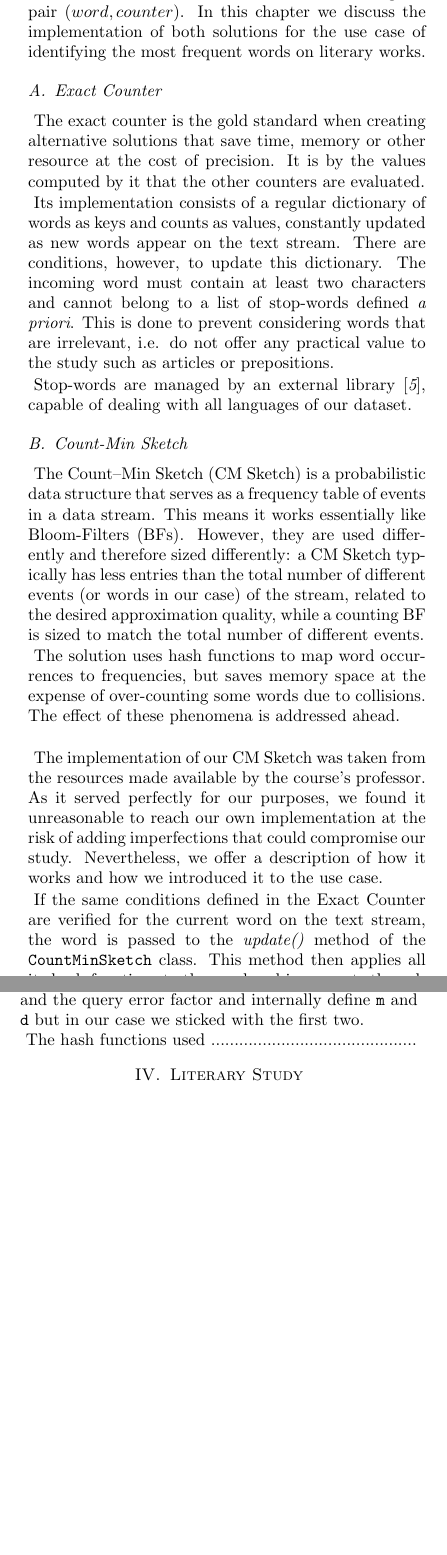
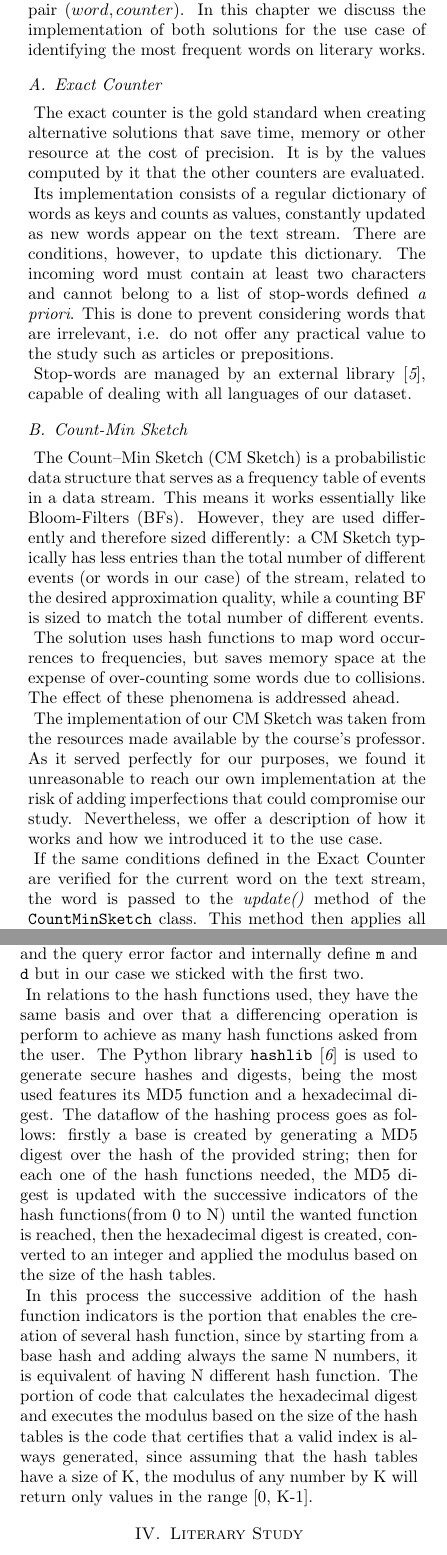
Before and after one commit to joao-alegria/AAProj3, a LaTeX document (report/report.tex): two parts of the columns of page 2 of 5, joined at a grey line, cut so that both start at the same text, the shorter picture padded with empty space. Compiled offline with pdfLaTeX.

Commit message:
added hash description

```diff
--- a/report/report.tex
+++ b/report/report.tex
@@ -127,7 +127,6 @@ quality, while a counting BF is sized to match the total number of different eve
 
 The solution uses hash functions to map word occurrences to frequencies, but saves memory space at the expense of over-counting some words due to collisions.
 The effect of these phenomena is addressed ahead.
-\newline
 
 The implementation of our CM Sketch was taken from the resources made available by the course's professor.
 As it served perfectly for our purposes, we found it unreasonable to reach our own implementation at the risk of adding imperfections that could compromise our study.
@@ -149,7 +148,9 @@ The second reduces the probability of collisions since more hash tables means mo
 Two alternative parameters could have been used, \texttt{delta} and \texttt{epsilon}, that regulate the probability of query error and the query error factor
 and internally define \texttt{m} and \texttt{d} but in our case we sticked with the first two.
 
-The hash functions used ............................................
+In relations to the hash functions used, they have the same basis and over that a differencing operation is perform to achieve as many hash functions asked from the user. The Python library \texttt{hashlib} \cite{hashlib} is used to generate secure hashes and digests, being the most used features its MD5 function and a hexadecimal digest. The dataflow of the hashing process goes as follows: firstly a base is created by generating a MD5 digest over the hash of the provided string; then for each one of the hash functions needed, the MD5 digest is updated with the successive indicators of the hash functions(from 0 to N) until the wanted function is reached, then the hexadecimal digest is created, converted to an integer and applied the modulus based on the size of the hash tables.
+
+In this process the successive addition of the hash function indicators is the portion that enables the creation of several hash function, since by starting from a base hash and adding always the same N numbers, it is equivalent of having N different hash function. The portion of code that calculates the hexadecimal digest and executes the modulus based on the size of the hash tables is the code that certifies that a valid index is always generated, since assuming that the hash tables have a size of K, the modulus of any number by K will return only values in the range [0, K-1].
 
 \section{Literary Study} %%%%%%%%%%%%%%%%%%%%%%%%%%%%%%%%%%%%%%%%%%%%%%%%%%%%%%%%%%%%%%%%%%%%%%%%%%%%%%%%%%%%%%%%%%%%%%%%%%%%%%%%%%%%%%%%%%%%%%%%%%%%%%%%%%%%%%%
 
```
Also changed, not shown: report/report.bib (+5 -0 lines), report/report.pdf, report/report.tex (1 more changed lines), 4 other files.
